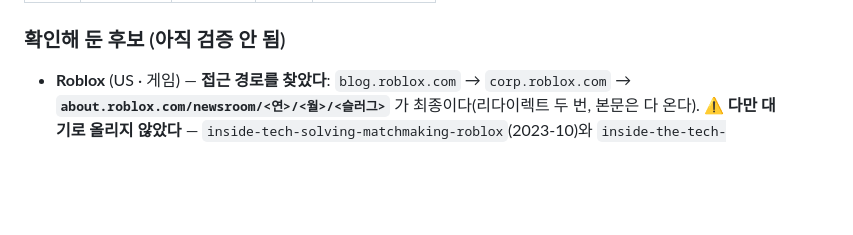
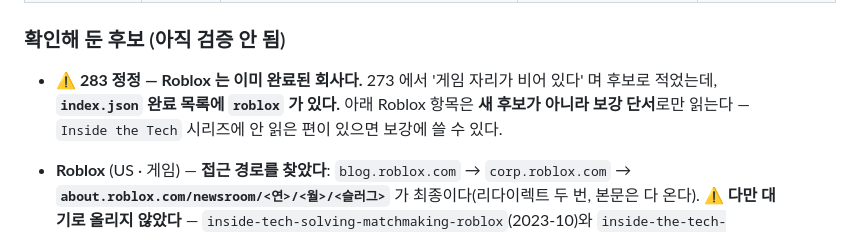
Before and after one commit to KWANHYUNKIM/jobseeker, a Markdown page: engine/state/QUEUE.md, the part around one of its changes. GitHub-like rendering; blank space fills up the shorter version.

```diff
--- a/engine/state/QUEUE.md
+++ b/engine/state/QUEUE.md
@@ -23,6 +25,8 @@
 
 
 ### 확인해 둔 후보 (아직 검증 안 됨)
+
+- **⚠️ 283 정정 — Roblox 는 이미 완료된 회사다.** 273 에서 '게임 자리가 비어 있다' 며 후보로 적었는데, **`index.json` 완료 목록에 `roblox` 가 있다.** 아래 Roblox 항목은 **새 후보가 아니라 보강 단서**로만 읽는다 — `Inside the Tech` 시리즈에 안 읽은 편이 있으면 보강에 쓸 수 있다.
 
 - **Roblox** (US · 게임) — **접근 경로를 찾았다**: `blog.roblox.com` → `corp.roblox.com` → **`about.roblox.com/newsroom/<연>/<월>/<슬러그>`** 가 최종이다(리다이렉트 두 번, 본문은 다 온다). **⚠️ 다만 대기로 올리지 않았다** — `inside-tech-solving-matchmaking-roblox`(2023-10)와 `inside-the-tech-solving-for-safety-in-immersive-voice-communication`(2024-01)을 열었는데 **둘 다 버린 대안이 없고 수치가 약하다**(전자는 *"a quick 10x jump in requests"* 뿐, 후자는 *"almost all English voice abuse reports"* 뿐). 대가는 적는다(*"we can't use standard distributed systems techniques, like relying solely on caching"* · 오탐 우려 · ML 한계). **기준(버린 대안·대가·수치 중 둘) 미달이라 접었지만, `Inside the Tech` 시리즈에 다른 편이 여럿이므로 게임 자리가 급하면 다시 볼 값이 있다.** ⚠️ 2023~2024 글이라 최신은 아니다.
 
```
Also changed, not shown: other parts of engine/state/QUEUE.md (+2 -0 lines), engine/state/STATE.md (+55 -47 lines).
